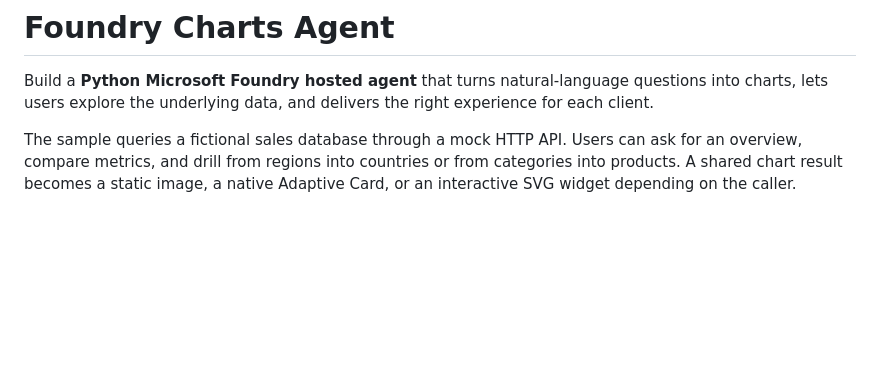
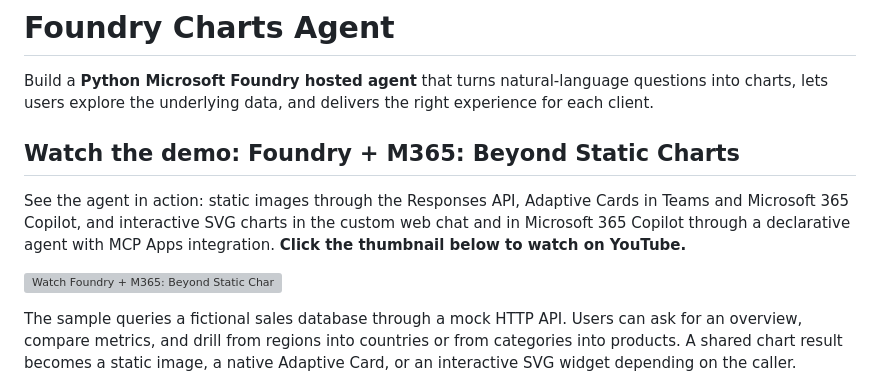
Before and after one commit to davrous/FoundryChartsAgent, a Markdown page: README.md, the part around the change. GitHub-like rendering; blank space fills up the shorter version; grey boxes are pictures that could not be loaded.

Commit message:
docs: Update README to include demo video link for Foundry Charts Agent

```diff
--- a/README.md
+++ b/README.md
@@ -3,6 +3,15 @@
 Build a **Python Microsoft Foundry hosted agent** that turns natural-language
 questions into charts, lets users explore the underlying data, and delivers
 the right experience for each client.
+
+## Watch the demo: Foundry + M365: Beyond Static Charts
+
+See the agent in action: static images through the Responses API, Adaptive Cards
+in Teams and Microsoft 365 Copilot, and interactive SVG charts in the custom web
+chat and in Microsoft 365 Copilot through a declarative agent with MCP Apps
+integration. **Click the thumbnail below to watch on YouTube.**
+
+[![Watch Foundry + M365: Beyond Static Charts on YouTube](https://img.youtube.com/vi/i0YYFLNNSTM/hqdefault.jpg)](https://youtu.be/i0YYFLNNSTM)
 
 The sample queries a fictional sales database through a mock HTTP API. Users
 can ask for an overview, compare metrics, and drill from regions into countries
```
